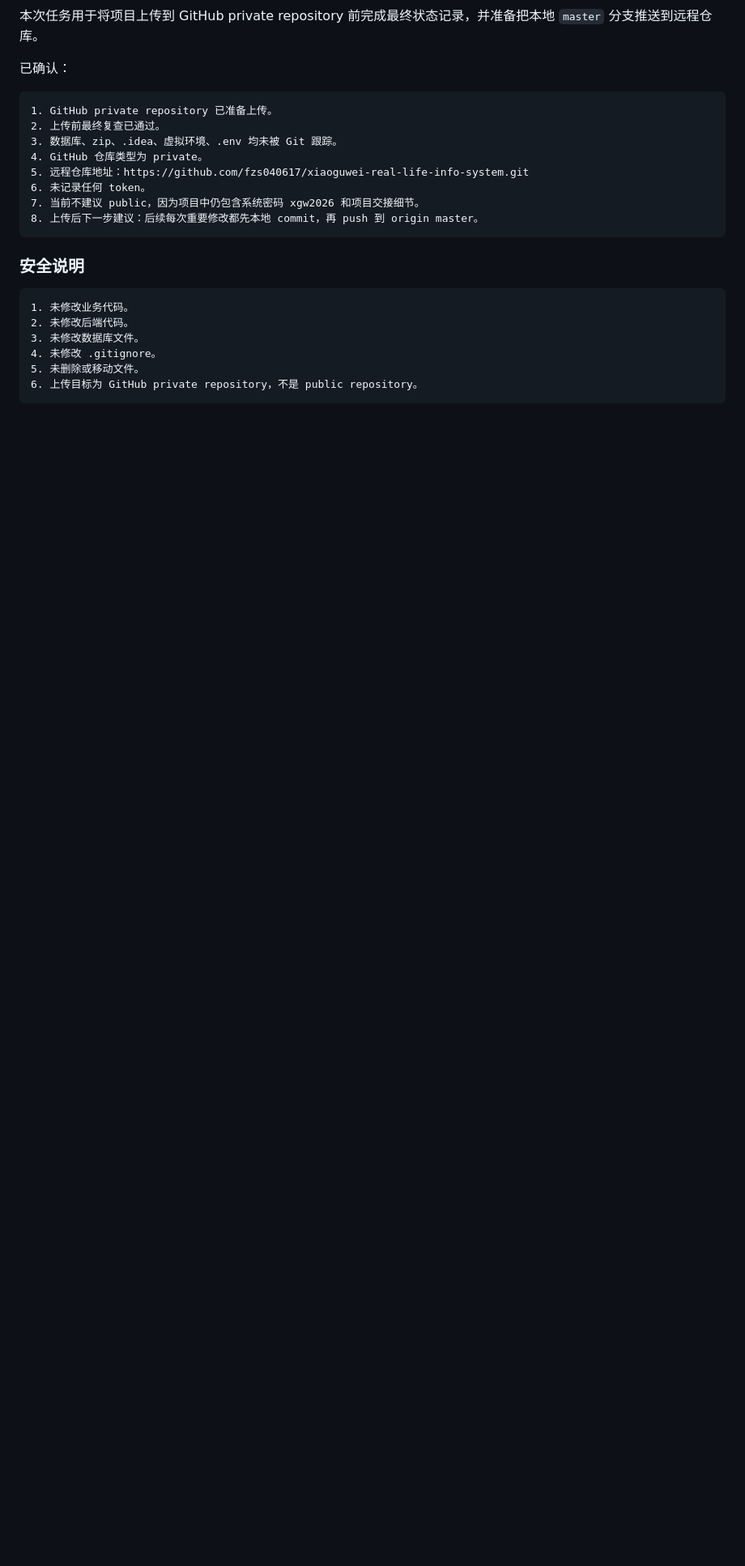
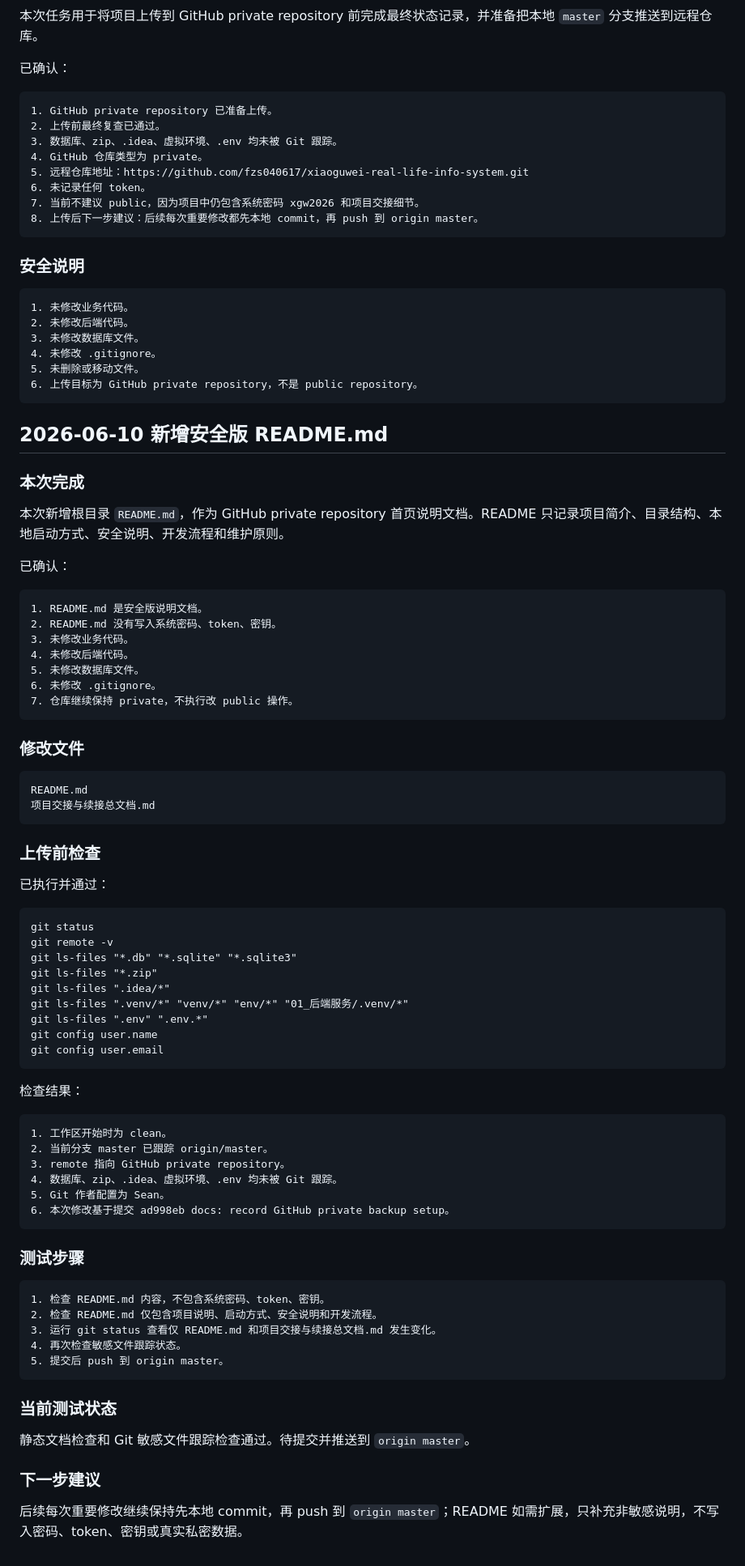
Before and after one commit to fzs040617/xiaoguwei-real-life-info-system, a Markdown page: 项目交接与续接总文档.md, the part around the change. Shown at 81% size. GitHub-like rendering; blank space fills up the shorter version.

Commit message:
docs: add safe project README

````diff
--- a/项目交接与续接总文档.md
+++ b/项目交接与续接总文档.md
@@ -3518,3 +3518,73 @@ token
 5. 未删除或移动文件。
 6. 上传目标为 GitHub private repository，不是 public repository。
 ```
+
+## 2026-06-10 新增安全版 README.md
+
+### 本次完成
+
+本次新增根目录 `README.md`，作为 GitHub private repository 首页说明文档。README 只记录项目简介、目录结构、本地启动方式、安全说明、开发流程和维护原则。
+
+已确认：
+
+```text
+1. README.md 是安全版说明文档。
+2. README.md 没有写入系统密码、token、密钥。
+3. 未修改业务代码。
+4. 未修改后端代码。
+5. 未修改数据库文件。
+6. 未修改 .gitignore。
+7. 仓库继续保持 private，不执行改 public 操作。
+```
+
+### 修改文件
+
+```text
+README.md
+项目交接与续接总文档.md
+```
+
+### 上传前检查
+
+已执行并通过：
+
+```text
+git status
+git remote -v
+git ls-files "*.db" "*.sqlite" "*.sqlite3"
+git ls-files "*.zip"
+git ls-files ".idea/*"
+git ls-files ".venv/*" "venv/*" "env/*" "01_后端服务/.venv/*"
+git ls-files ".env" ".env.*"
+git config user.name
+git config user.email
+```
+
+检查结果：
+
+```text
+1. 工作区开始时为 clean。
+2. 当前分支 master 已跟踪 origin/master。
+3. remote 指向 GitHub private repository。
+4. 数据库、zip、.idea、虚拟环境、.env 均未被 Git 跟踪。
+5. Git 作者配置为 Sean。
+6. 本次修改基于提交 ad998eb docs: record GitHub private backup setup。
+```
+
+### 测试步骤
+
+```text
+1. 检查 README.md 内容，不包含系统密码、token、密钥。
+2. 检查 README.md 仅包含项目说明、启动方式、安全说明和开发流程。
+3. 运行 git status 查看仅 README.md 和项目交接与续接总文档.md 发生变化。
+4. 再次检查敏感文件跟踪状态。
+5. 提交后 push 到 origin master。
+```
+
+### 当前测试状态
+
+静态文档检查和 Git 敏感文件跟踪检查通过。待提交并推送到 `origin master`。
+
+### 下一步建议
+
+后续每次重要修改继续保持先本地 commit，再 push 到 `origin master`；README 如需扩展，只补充非敏感说明，不写入密码、token、密钥或真实私密数据。
````
Also changed, not shown: README.md (added, +59 -0 lines).
